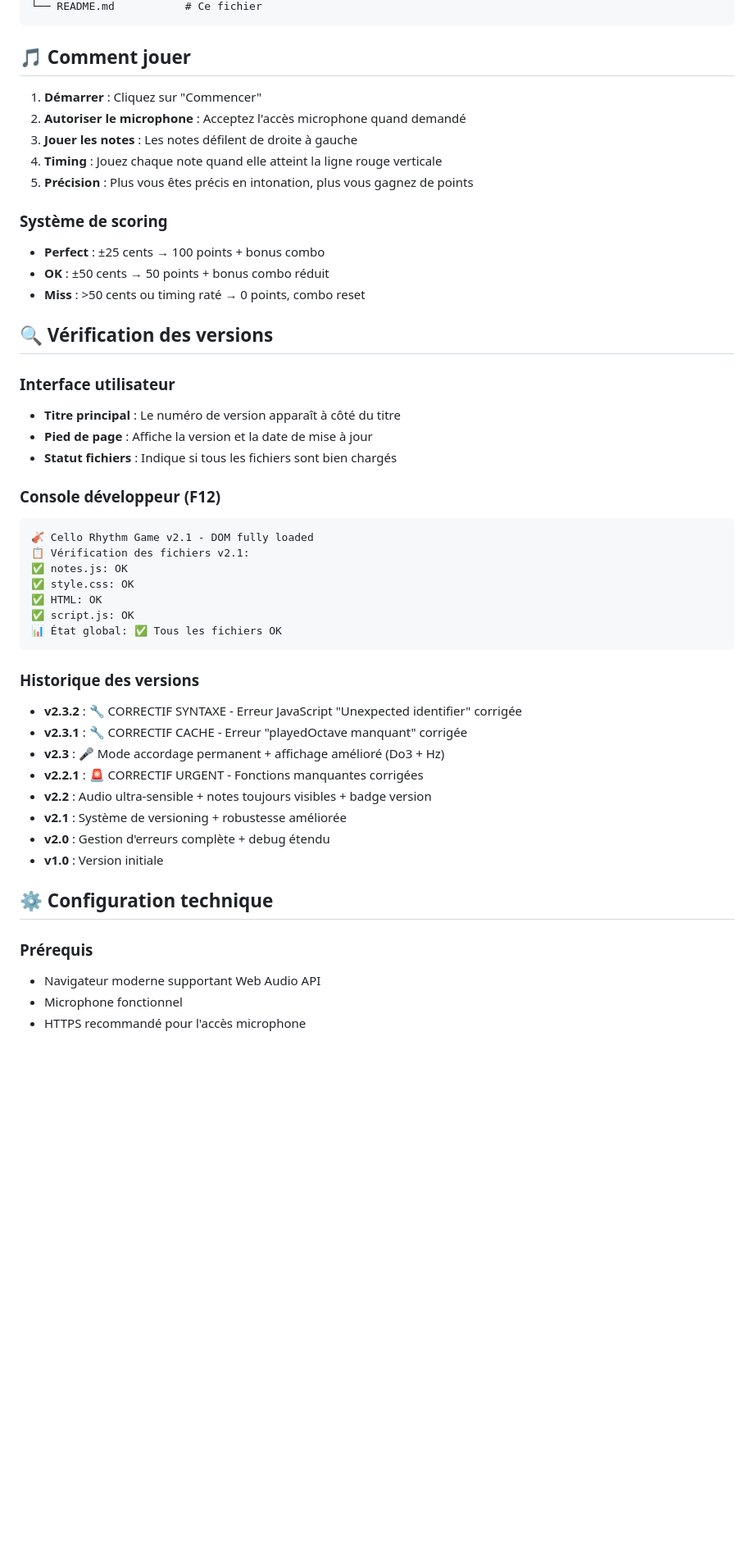
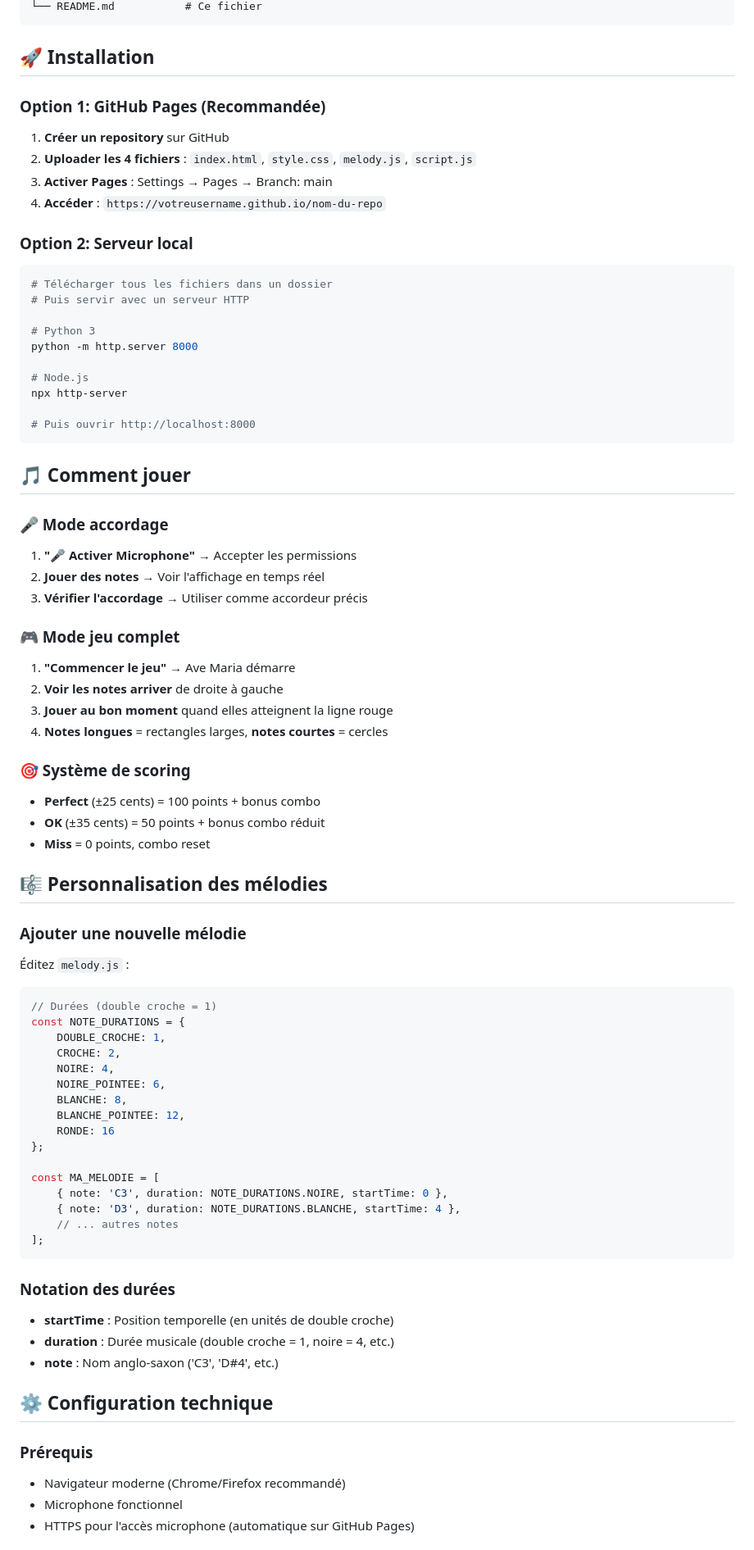
Before and after one commit to marketingprofr/cello, a Markdown page: readme.md, the part around one of its changes. Shown at 82% size. Drawn GitHub-style; blank space fills up the shorter version.

````diff
--- a/readme.md
+++ b/readme.md
@@ -76,52 +47,82 @@ cello-rhythm-game/
 └── README.md           # Ce fichier
+```
+
+## 🚀 Installation
+
+### Option 1: GitHub Pages (Recommandée)
+
+1. **Créer un repository** sur GitHub
+2. **Uploader les 4 fichiers** : `index.html`, `style.css`, `melody.js`, `script.js`
+3. **Activer Pages** : Settings → Pages → Branch: main
+4. **Accéder** : `https://votreusername.github.io/nom-du-repo`
+
+### Option 2: Serveur local
+
+```bash
+# Télécharger tous les fichiers dans un dossier
+# Puis servir avec un serveur HTTP
+
+# Python 3
+python -m http.server 8000
+
+# Node.js
+npx http-server
+
+# Puis ouvrir http://localhost:8000
 ```
 
 ## 🎵 Comment jouer
 
-1. **Démarrer** : Cliquez sur "Commencer"
-2. **Autoriser le microphone** : Acceptez l'accès microphone quand demandé
-3. **Jouer les notes** : Les notes défilent de droite à gauche
-4. **Timing** : Jouez chaque note quand elle atteint la ligne rouge verticale
-5. **Précision** : Plus vous êtes précis en intonation, plus vous gagnez de points
+### 🎤 Mode accordage
+1. **"🎤 Activer Microphone"** → Accepter les permissions
+2. **Jouer des notes** → Voir l'affichage en temps réel
+3. **Vérifier l'accordage** → Utiliser comme accordeur précis
 
-### Système de scoring
+### 🎮 Mode jeu complet
+1. **"Commencer le jeu"** → Ave Maria démarre
+2. **Voir les notes arriver** de droite à gauche
+3. **Jouer au bon moment** quand elles atteignent la ligne rouge
+4. **Notes longues** = rectangles larges, **notes courtes** = cercles
 
-- **Perfect** : ±25 cents → 100 points + bonus combo
-- **OK** : ±50 cents → 50 points + bonus combo réduit
-- **Miss** : >50 cents ou timing raté → 0 points, combo reset
+### 🎯 Système de scoring
+- **Perfect** (±25 cents) = 100 points + bonus combo
+- **OK** (±35 cents) = 50 points + bonus combo réduit
+- **Miss** = 0 points, combo reset
 
-## 🔍 Vérification des versions
+## 🎼 Personnalisation des mélodies
 
-### Interface utilisateur
-- **Titre principal** : Le numéro de version apparaît à côté du titre
-- **Pied de page** : Affiche la version et la date de mise à jour
-- **Statut fichiers** : Indique si tous les fichiers sont bien chargés
+### Ajouter une nouvelle mélodie
 
-### Console développeur (F12)
-```
-🎻 Cello Rhythm Game v2.1 - DOM fully loaded
-📋 Vérification des fichiers v2.1:
-✅ notes.js: OK
-✅ style.css: OK
-✅ HTML: OK
-✅ script.js: OK
-📊 État global: ✅ Tous les fichiers OK
+Éditez `melody.js` :
+
+```javascript
+// Durées (double croche = 1)
+const NOTE_DURATIONS = {
+    DOUBLE_CROCHE: 1,
+    CROCHE: 2,
+    NOIRE: 4,
+    NOIRE_POINTEE: 6,
+    BLANCHE: 8,
+    BLANCHE_POINTEE: 12,
+    RONDE: 16
+};
+
+const MA_MELODIE = [
+    { note: 'C3', duration: NOTE_DURATIONS.NOIRE, startTime: 0 },
+    { note: 'D3', duration: NOTE_DURATIONS.BLANCHE, startTime: 4 },
+    // ... autres notes
+];
 ```
 
-### Historique des versions
-- **v2.3.2** : 🔧 CORRECTIF SYNTAXE - Erreur JavaScript "Unexpected identifier" corrigée
-- **v2.3.1** : 🔧 CORRECTIF CACHE - Erreur "playedOctave manquant" corrigée
-- **v2.3** : 🎤 Mode accordage permanent + affichage amélioré (Do3 + Hz)
-- **v2.2.1** : 🚨 CORRECTIF URGENT - Fonctions manquantes corrigées
-- **v2.2** : Audio ultra-sensible + notes toujours visibles + badge version
-- **v2.1** : Système de versioning + robustesse améliorée
-- **v2.0** : Gestion d'erreurs complète + debug étendu
-- **v1.0** : Version initiale
+### Notation des durées
+- **startTime** : Position temporelle (en unités de double croche)
+- **duration** : Durée musicale (double croche = 1, noire = 4, etc.)
+- **note** : Nom anglo-saxon ('C3', 'D#4', etc.)
 
 ## ⚙️ Configuration technique
 
 ### Prérequis
-- Navigateur moderne supportant Web Audio API
+- Navigateur moderne (Chrome/Firefox recommandé)
 - Microphone fonctionnel
-- HTTPS recommandé pour l'accès microphone
+- HTTPS pour l'accès microphone (automatique sur GitHub Pages)
 
````
Also changed, not shown: other parts of readme.md (+83 -183 lines).
